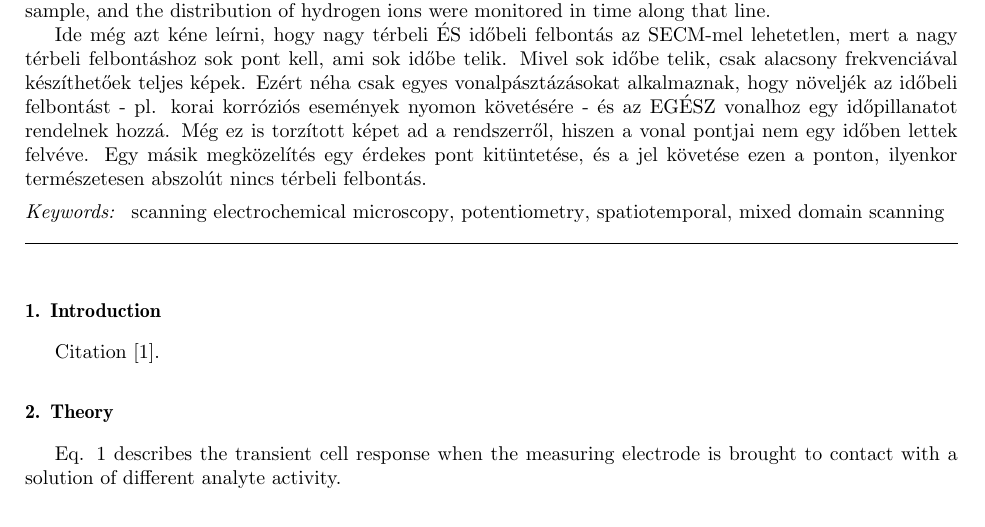
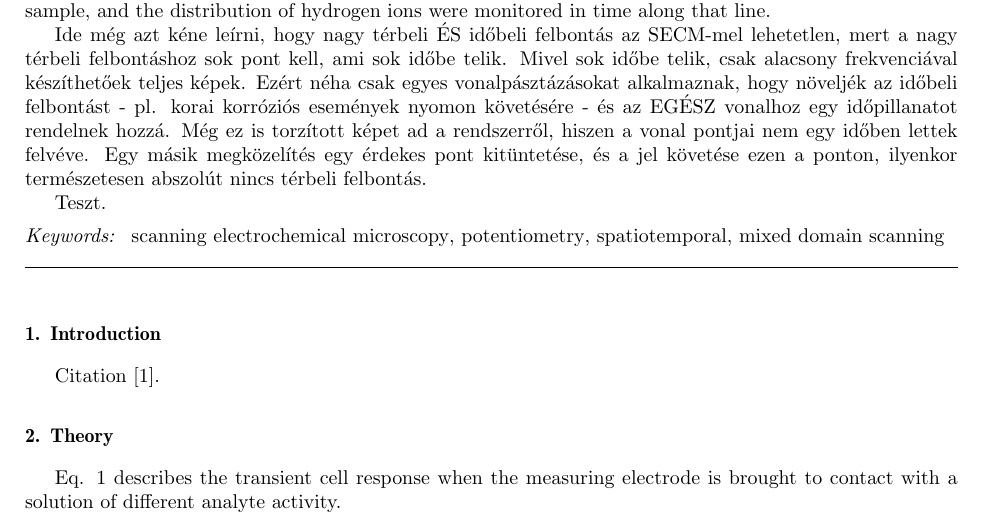
Before and after one commit to andras-kiss/spatiotemporal, a LaTeX paper (spatiotemporal.tex): part of page 1 of 3, cut so that both start at the same text. Compiled offline with pdfLaTeX; TikZ figures are drawn from their code, not taken from saved files.

Commit message:
Update spatiotemporal.tex

```diff
--- a/spatiotemporal.tex
+++ b/spatiotemporal.tex
@@ -49,6 +49,8 @@ Mivel sok időbe telik, csak alacsony frekvenciával készíthetőek teljes kép
 Ezért néha csak egyes vonalpásztázásokat alkalmaznak, hogy növeljék az időbeli felbontást - pl. korai korróziós események nyomon követésére - és az EGÉSZ vonalhoz egy időpillanatot rendelnek hozzá.
 Még ez is torzított képet ad a rendszerről, hiszen a vonal pontjai nem egy időben lettek felvéve.
 Egy másik megközelítés egy érdekes pont kitüntetése, és a jel követése ezen a ponton, ilyenkor természetesen abszolút nincs térbeli felbontás.
+
+Teszt.
 
 \end{abstract}
 \begin{keyword}
```
